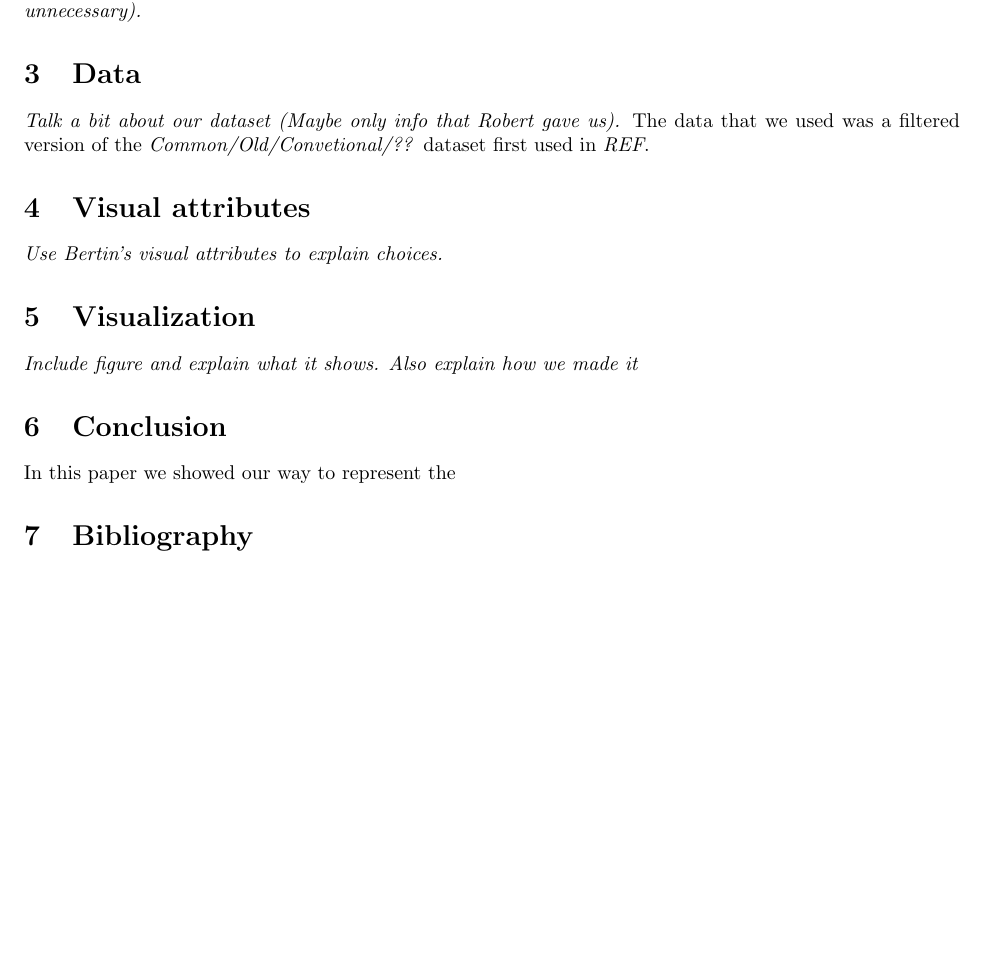
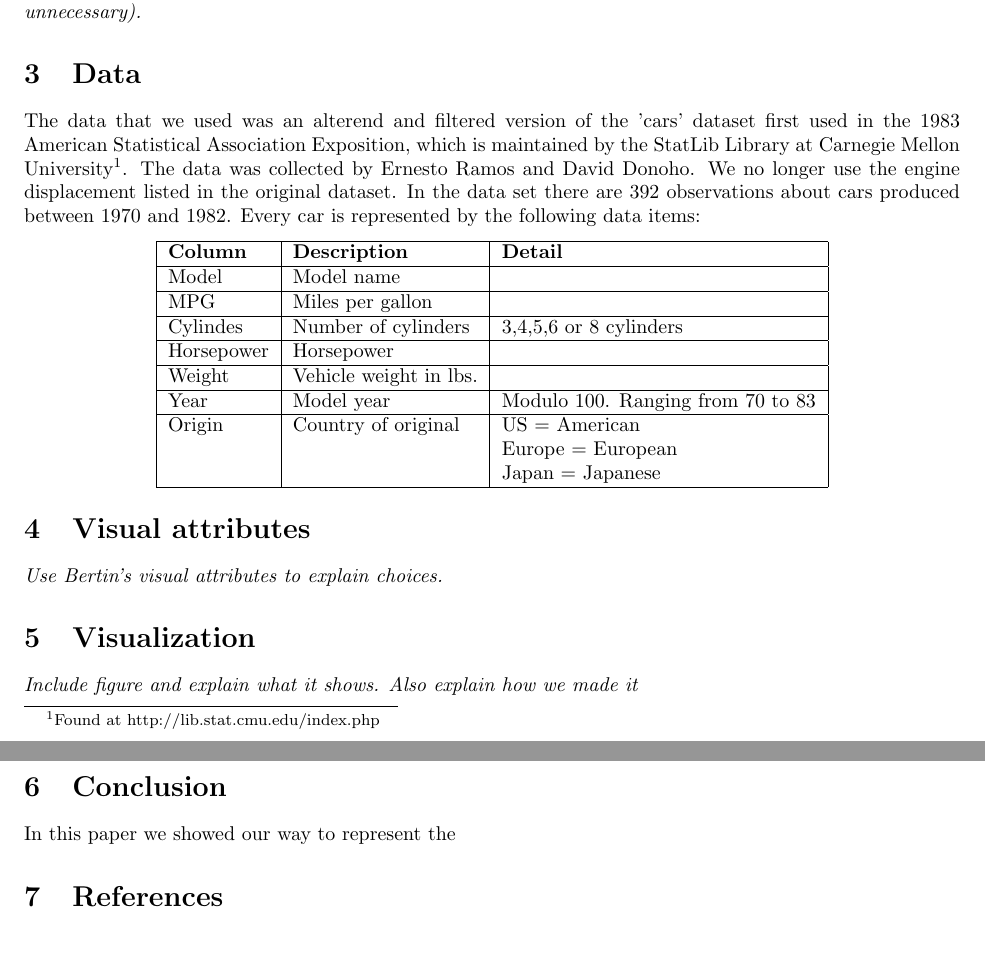
Before and after one commit to louissmit/SVVR, a LaTeX document (cars/report/report.tex): part of the page before the commit and two parts of pages 1 and 2 of 2 after it, the two joined at a grey line, cut so that both start at the same text, the shorter picture padded with empty space. Compiled offline with pdfLaTeX.

Commit message:
Added the dataset description

```diff
--- a/cars/report/report.tex
+++ b/cars/report/report.tex
@@ -20,12 +20,20 @@ datasets, sets with few variables. To represent high-dimensional datasets one ha
 \textit{Necessary? Probably just Bertin's work or some other landmark papers if possible (Max 2 pages so maybe unnecessary).}
 
 \section{Data}
-\textit{Talk a bit about our dataset (Maybe only info that Robert gave us).} The data that we used was a filtered version of the \textit{Common/Old/Convetional/??} dataset first used in \textit{REF}.
-% 2. Sources:
-%    (a) Origin:  This dataset was taken from the StatLib library which is
-%                 maintained at Carnegie Mellon University. The dataset was
-%                 used in the 1983 American Statistical Association Exposition.
-%    (c) Date: July 7, 1993
+The data that we used was an alterend and filtered version of the 'cars' dataset first used in the 1983 American Statistical Association Exposition, which is maintained by the StatLib Library at Carnegie Mellon University\footnote{Found at http://lib.stat.cmu.edu/index.php}. The data was collected by Ernesto Ramos and David Donoho. We no longer use the engine displacement listed in the original dataset. In the data set there are 392 observations about cars produced between 1970 and 1982. Every car is represented by the following data items:
+\begin{center}
+	\begin{tabular}{| l | l | l |}
+	\hline
+	\textbf{Column} & \textbf{Description} & \textbf{Detail} \\ \hline
+	Model & Model name & \\ \hline
+	MPG & Miles per gallon & \\ \hline
+	Cylindes & Number of cylinders & 3,4,5,6 or 8 cylinders \\ \hline
+	Horsepower & Horsepower &  \\ \hline
+	Weight & Vehicle weight in lbs. & \\ \hline
+	Year & Model year & Modulo 100. Ranging from 70 to 83\\ \hline
+	Origin & Country of original & US = American \\&& Europe = European \\ &&Japan = Japanese \\ \hline
+	\end{tabular}
+\end{center}
 
 \section{Visual attributes}
 \textit{Use Bertin's visual attributes to explain choices.}
@@ -36,6 +44,6 @@ datasets, sets with few variables. To represent high-dimensional datasets one ha
 \section{Conclusion}
 In this paper we showed our way to represent the
 
-\section{Bibliography}
+\section{References}
 
 \end{document}
```
